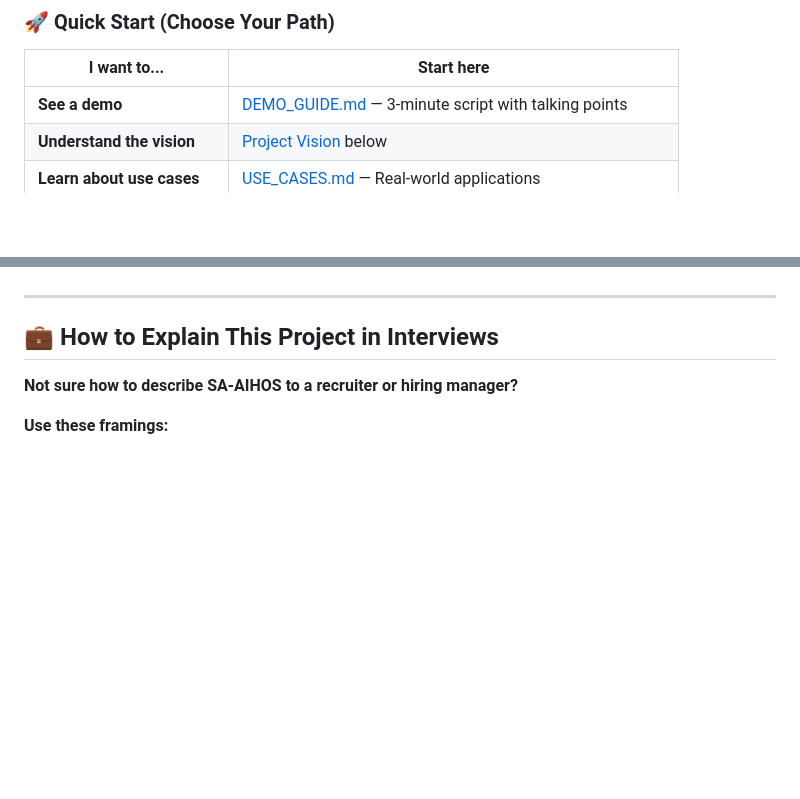
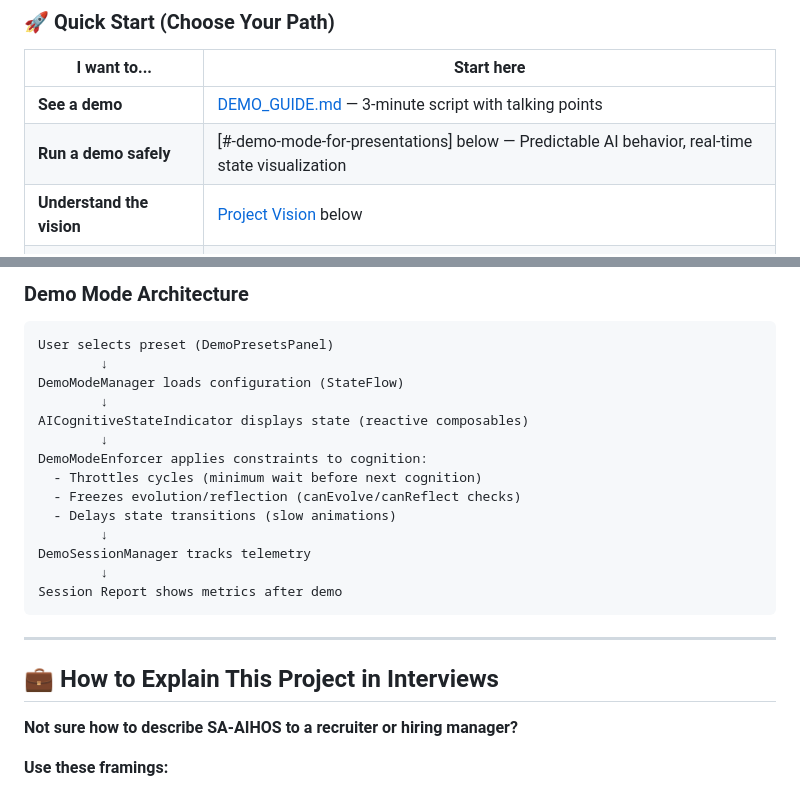
Before and after one commit to Amank326/SELF-EVOLVING-AUTONOMOUS-AI-HUMAN-OS-SA-AIHOS-, a Markdown page: README.md, 2 parts joined by grey strips. GitHub-like rendering; blank space fills up the shorter version.

````diff
--- a/README.md
+++ b/README.md
@@ -14,6 +14,7 @@
 | I want to... | Start here |
 |--------------|-----------|
 | **See a demo** | [DEMO_GUIDE.md](DEMO_GUIDE.md) — 3-minute script with talking points |
+| **Run a demo safely** | [#-demo-mode-for-presentations] below — Predictable AI behavior, real-time state visualization |
 | **Understand the vision** | [Project Vision](#-project-vision) below |
 | **Learn about use cases** | [USE_CASES.md](USE_CASES.md) — Real-world applications |
 | **Explain in an interview** | [How to Explain](#-how-to-explain-this-project-in-interviews) section below |
@@ -316,3 +384,21 @@ class MainActivity : AppCompatActivity() {
+### Demo Mode Architecture
+
+```
+User selects preset (DemoPresetsPanel)
+        ↓
+DemoModeManager loads configuration (StateFlow)
+        ↓
+AICognitiveStateIndicator displays state (reactive composables)
+        ↓
+DemoModeEnforcer applies constraints to cognition:
+  - Throttles cycles (minimum wait before next cognition)
+  - Freezes evolution/reflection (canEvolve/canReflect checks)
+  - Delays state transitions (slow animations)
+        ↓
+DemoSessionManager tracks telemetry
+        ↓
+Session Report shows metrics after demo
+```
 
 ---
 
````
Also changed, not shown: other parts of README.md (+67 -0 lines).
